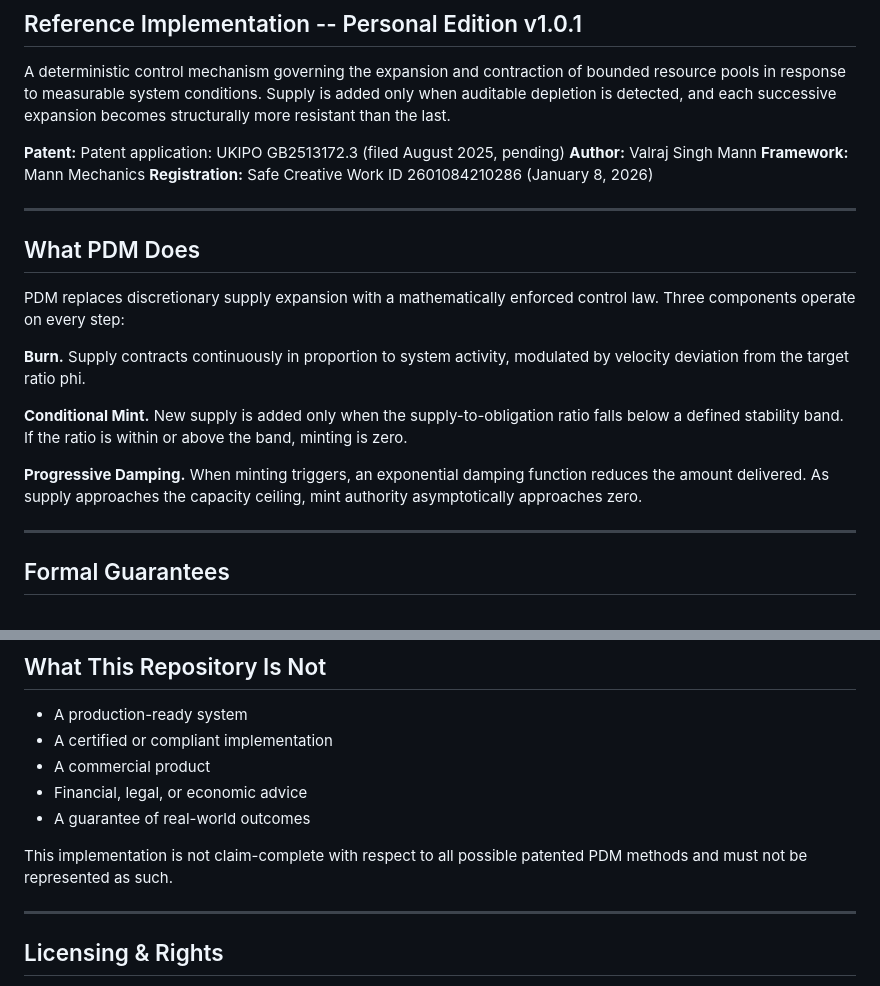
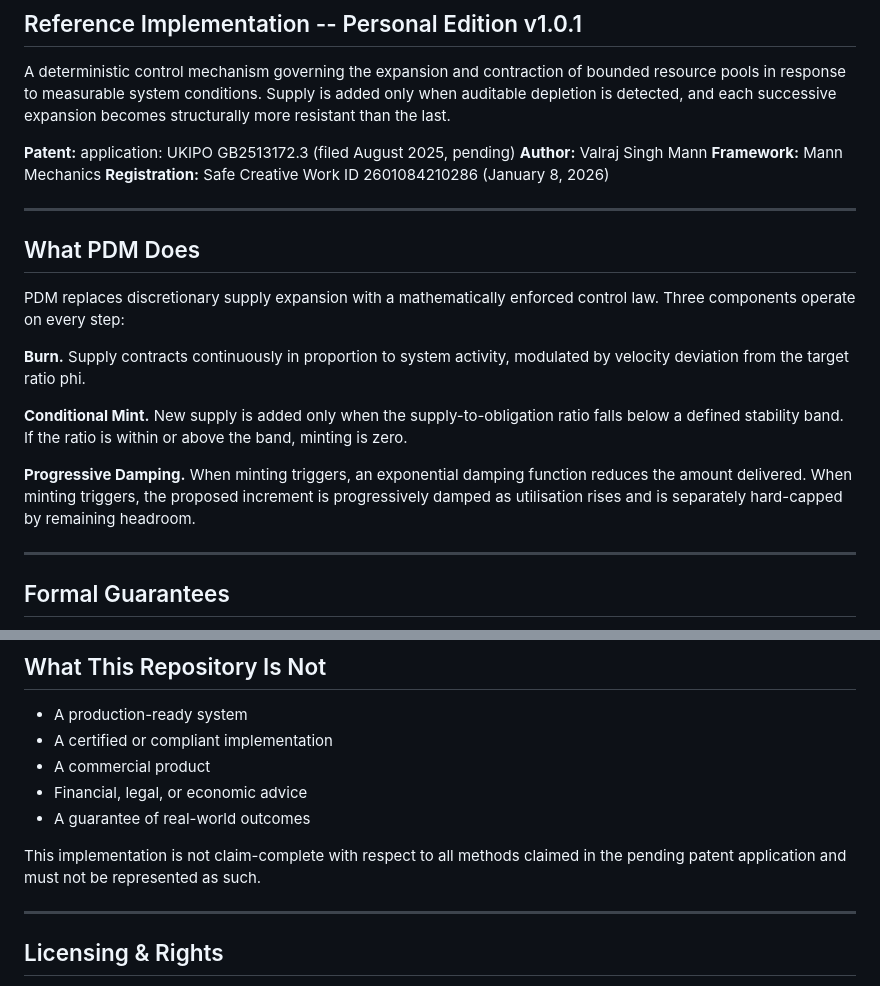
Before and after one commit to mannmechanics/pdm-personal-edition-reference, a Markdown page: README.md, 2 parts joined by grey strips. Drawn GitHub-style.

Commit message:
Complete patent wording corrections

```diff
--- a/README.md
+++ b/README.md
@@ -4,7 +4,7 @@
 
 A deterministic control mechanism governing the expansion and contraction of bounded resource pools in response to measurable system conditions. Supply is added only when auditable depletion is detected, and each successive expansion becomes structurally more resistant than the last.
 
-**Patent:** Patent application: UKIPO GB2513172.3 (filed August 2025, pending)
+**Patent:** application: UKIPO GB2513172.3 (filed August 2025, pending)
 **Author:** Valraj Singh Mann
 **Framework:** Mann Mechanics
 **Registration:** Safe Creative Work ID 2601084210286 (January 8, 2026)
@@ -19,7 +19,7 @@ PDM replaces discretionary supply expansion with a mathematically enforced contr
 
 **Conditional Mint.** New supply is added only when the supply-to-obligation ratio falls below a defined stability band. If the ratio is within or above the band, minting is zero.
 
-**Progressive Damping.** When minting triggers, an exponential damping function reduces the amount delivered. As supply approaches the capacity ceiling, mint authority asymptotically approaches zero.
+**Progressive Damping.** When minting triggers, an exponential damping function reduces the amount delivered. When minting triggers, the proposed increment is progressively damped as utilisation rises and is separately hard-capped by remaining headroom.
 
 ---
 
@@ -107,7 +107,7 @@ It is not intended for unsupervised deployment or commercial use.
 - Financial, legal, or economic advice
 - A guarantee of real-world outcomes
 
-This implementation is not claim-complete with respect to all possible patented PDM methods and must not be represented as such.
+This implementation is not claim-complete with respect to all methods claimed in the pending patent application and must not be represented as such.
 
 ---
 
```
